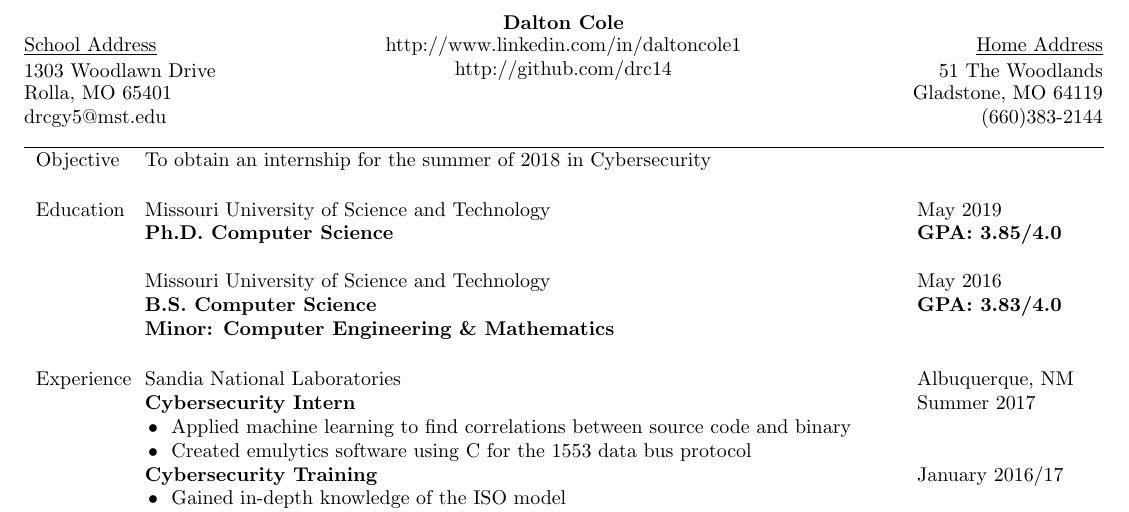
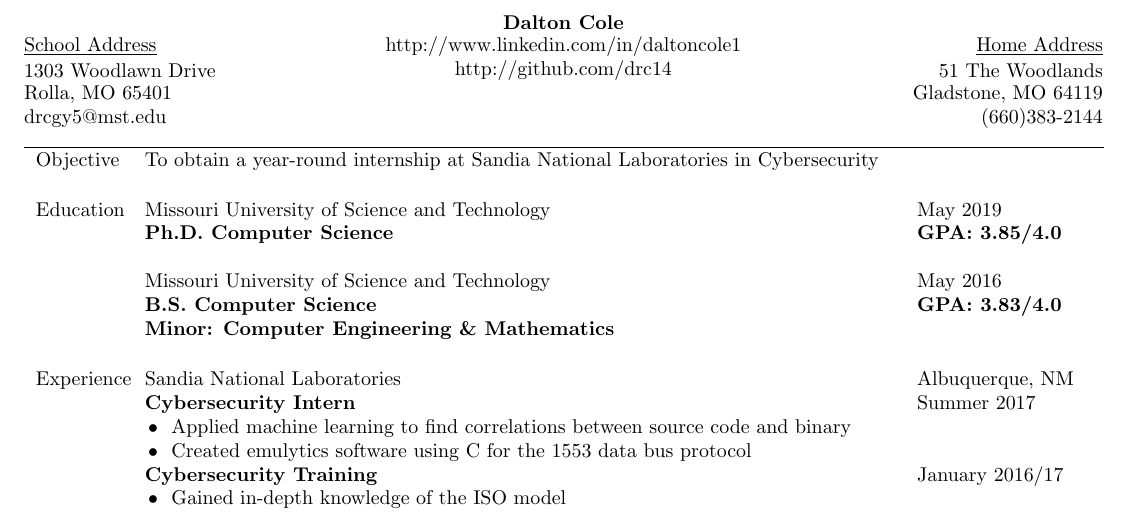
Before and after one commit to DaltonCole/Resume, a LaTeX CV (resume.tex): part of the page, cut so that both start at the same text. Compiled offline with pdfLaTeX.

Commit message:
Added Sandia objective

```diff
--- a/resume.tex
+++ b/resume.tex
@@ -35,7 +35,7 @@
 % Three columsn: left, left, right aligned
 % \begin{tabular}{p{1.5cm} p{10.95cm} r} Used with 1 inch margins
 \begin{tabular}{p{1.5cm} p{13.2cm} l}
-Objective  	& To obtain an internship for the summer of 2018 in Cybersecurity 	& 						\\ \\
+Objective  	& To obtain a year-round internship at Sandia National Laboratories in Cybersecurity 	& 						\\ \\
 \end{tabular}
 
 \begin{tabular}{p{1.5cm} p{13.2cm} l}
```
Also changed, not shown: resume.pdf, 1 other file.
